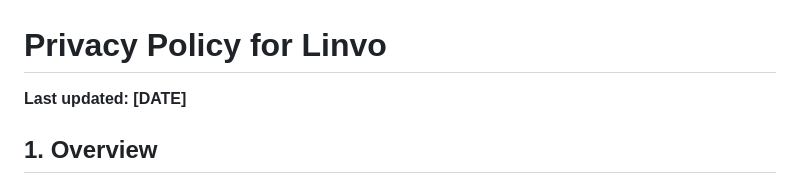
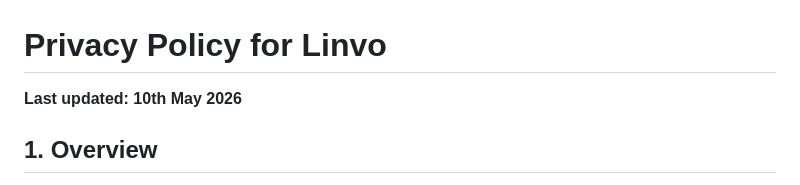
Before and after one commit to tynsolsoftware/linvo-privacy, a Markdown page: index.md, the part around the change. Drawn GitHub-style.

```diff
--- a/index.md
+++ b/index.md
@@ -1,6 +1,6 @@
 # Privacy Policy for Linvo
 
-**Last updated: [DATE]**
+**Last updated: 10th May 2026**
 
 ## 1. Overview
 
```
